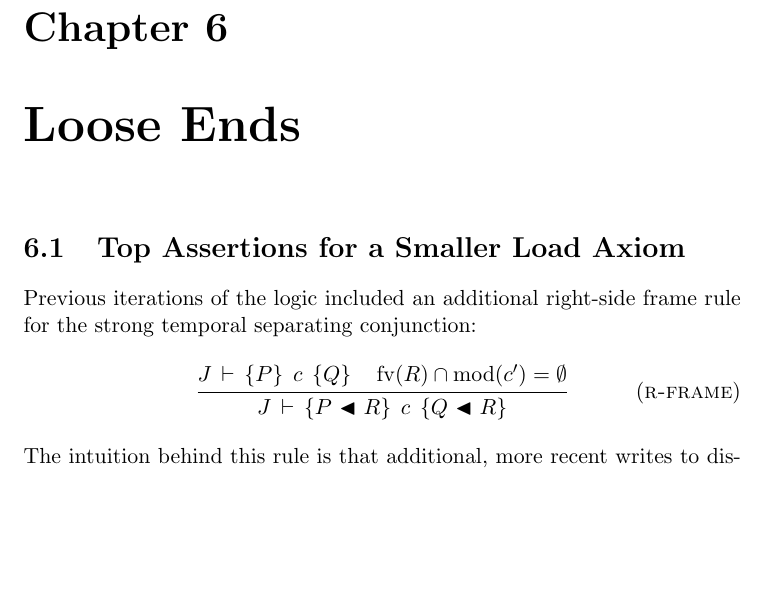
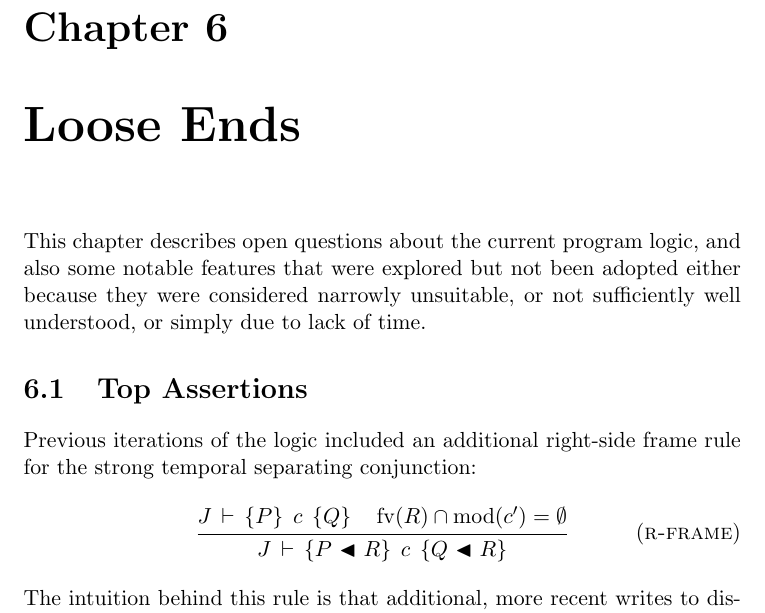
Before and after one commit to iwehrman/Weak-Memory-Local-Reasoning, a LaTeX thesis (dissertation.tex): part of page 94 of 117, cut so that both start at the same text, the shorter picture padded with empty space. Compiled offline with pdfLaTeX.

Commit message:
loose ends intro sentence

```diff
--- a/dissertation.tex
+++ b/dissertation.tex
@@ -1923,7 +1923,9 @@ For the sake of a soundness theorem about the proof system described above, we s
 
 \chapter{Loose Ends}
 
-\section{Top Assertions for a Smaller Load Axiom}
+This chapter describes open questions about the current program logic, and also some notable features that were explored but not been adopted either because they were considered narrowly unsuitable, or not sufficiently well understood, or simply due to lack of time.
+
+\section{Top Assertions}
 \label{sec:top-assertion}
 
 Previous iterations of the logic included an additional right-side frame rule for the strong temporal separating conjunction: \infrule[r-frame]{\spec{J}{P}{c}{Q}\text{~~~}\fv{R}\cap\mod{c'}=\nil}{\spec{J}{P \fsseq R}{c}{Q \fsseq R}} The intuition behind this rule is that additional, more recent writes to distinct locations are irrelevant to the load command. In fact, this frame rule allows for the following smaller load axiom: \infax[sm-load]{\spec{J}{e \fwrite{e'} e''}{\cload{x}{e}_{e'}}{e \fwrite{e'} e'' \conj x = e''}} The load axiom defined in Chapter~\ref{ch:multiprocessor} is then derivable from the smaller load axiom and the right-side strong temporal frame rule: \[ \infer[\textsc{cons}]{\spec{J}{e \fwrite{e'} e'' \fsseq P}{\cload{x}{e}_{e'}}{(e \fwrite{e'} e'' \fsseq P) \conj x = e''}}{\infer[\textsc{r-frame}]{\spec{J}{e \fwrite{e'} e'' \fsseq P}{\cload{x}{e}_{e'}}{(e \fwrite{e'} e'' \conj x = e'') \fsseq P }}{\infer[\textsc{sm-load}]{\spec{J}{e \fwrite{e'} e''}{\cload{x}{e}_{e'}}{e \fwrite{e'} e'' \conj x = e''}}{}}}\]
```
